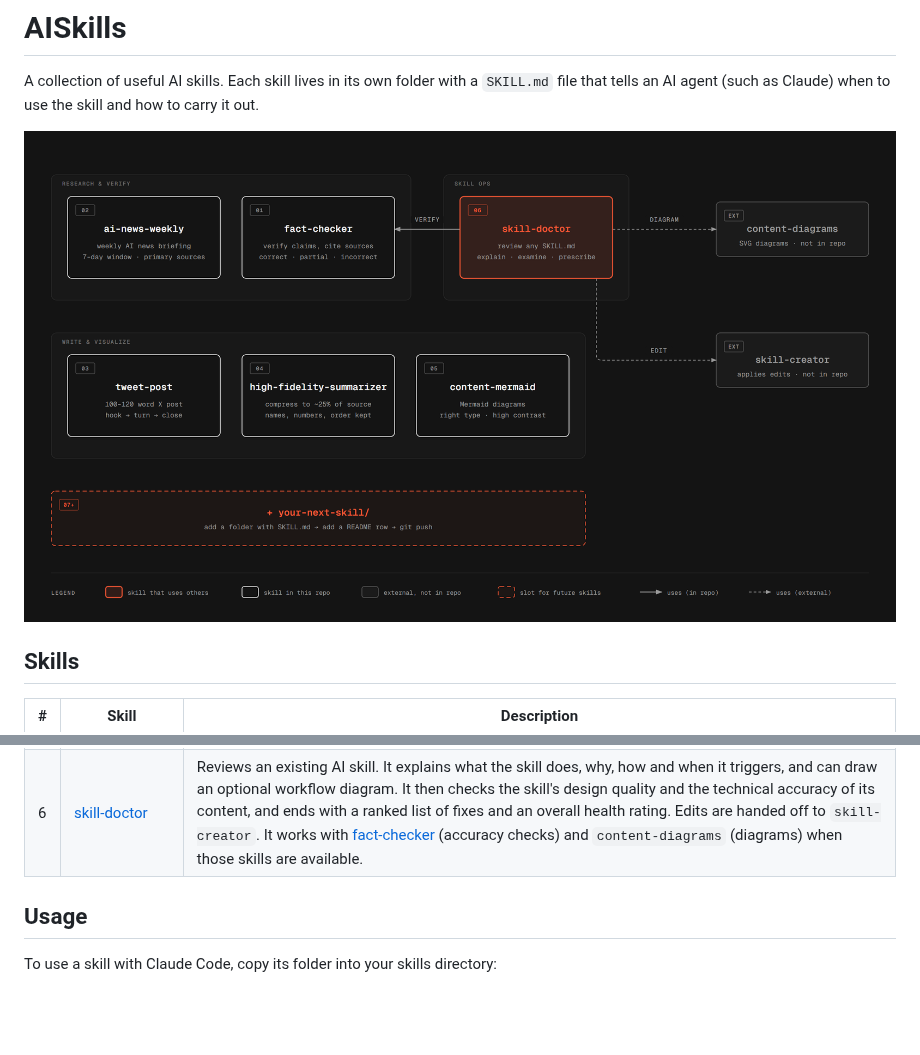
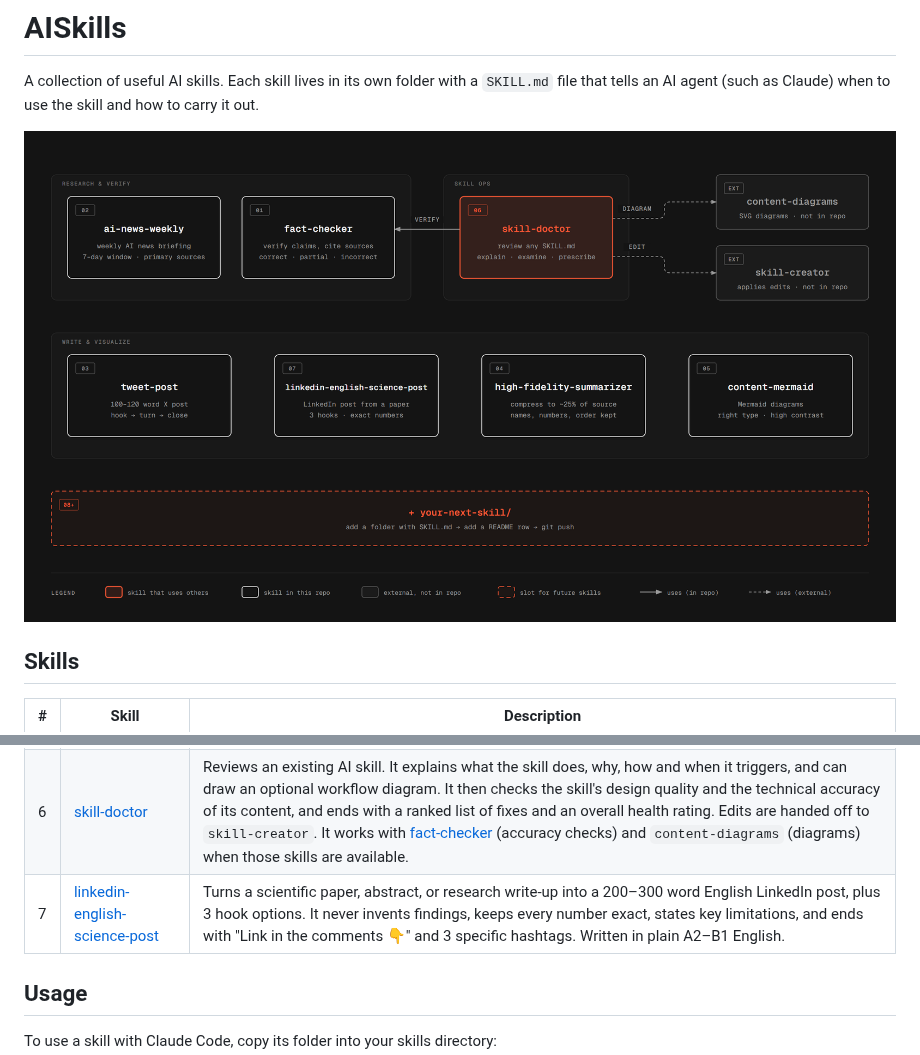
Before and after one commit to IbrahimSobh/AISkills, a Markdown page: README.md, 2 parts joined by grey strips. Rendered like a GitHub page; pictures changed too: assets/aiskills-overview.png; blank space fills up the shorter version.

Commit message:
Add linkedin-english-science-post skill and update skills map
Co-Authored-By: Claude Opus 5.5 <noreply@anthropic.com>

```diff
--- a/README.md
+++ b/README.md
@@ -14,6 +14,7 @@ A collection of useful AI skills. Each skill lives in its own folder with a `SKI
 | 4 | [high-fidelity-summarizer](high-fidelity-summarizer/SKILL.md) | Compresses technical, legal, or financial text to about 25% of its length. It keeps every name, number, and term of art, follows the source's order and formatting, rewrites the prose in new words, and adds no outside information. Includes a `check_summary.py` script that checks the length band and flags terms that went missing. |
 | 5 | [content-mermaid](content-mermaid/SKILL.md) | Creates Mermaid diagrams (flowcharts, sequence, state, ER, class, Gantt, mindmap, timeline) for technical processes and architectures. It picks the diagram type that fits the content and uses a consistent, high-contrast color system that looks the same in light and dark themes. |
 | 6 | [skill-doctor](skill-doctor/SKILL.md) | Reviews an existing AI skill. It explains what the skill does, why, how and when it triggers, and can draw an optional workflow diagram. It then checks the skill's design quality and the technical accuracy of its content, and ends with a ranked list of fixes and an overall health rating. Edits are handed off to `skill-creator`. It works with [fact-checker](fact-checker/SKILL.md) (accuracy checks) and `content-diagrams` (diagrams) when those skills are available. |
+| 7 | [linkedin-english-science-post](linkedin-english-science-post/SKILL.md) | Turns a scientific paper, abstract, or research write-up into a 200–300 word English LinkedIn post, plus 3 hook options. It never invents findings, keeps every number exact, states key limitations, and ends with "Link in the comments 👇" and 3 specific hashtags. Written in plain A2–B1 English. |
 
 ## Usage
 
```
Also changed, not shown: linkedin-english-science-post/SKILL.md (added, +117 -0 lines).
